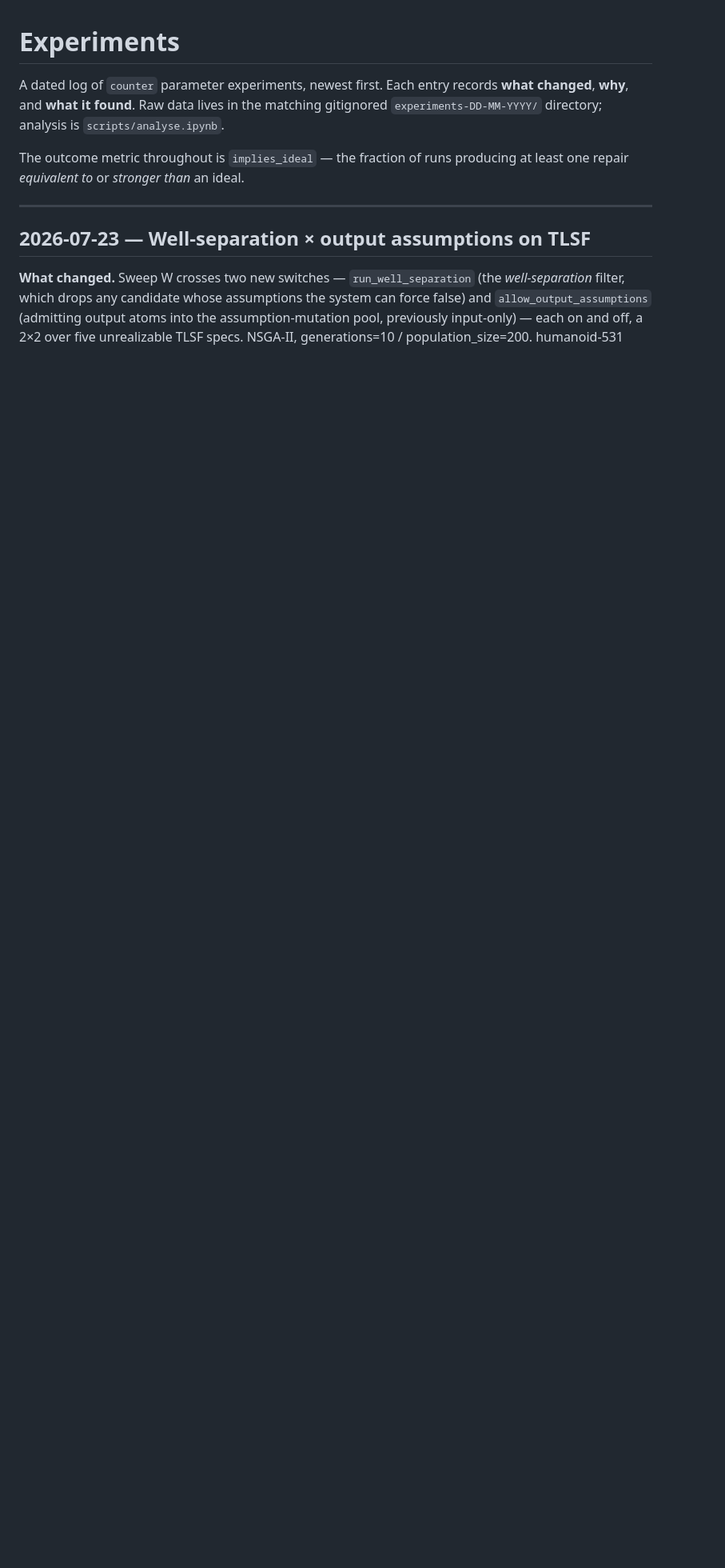
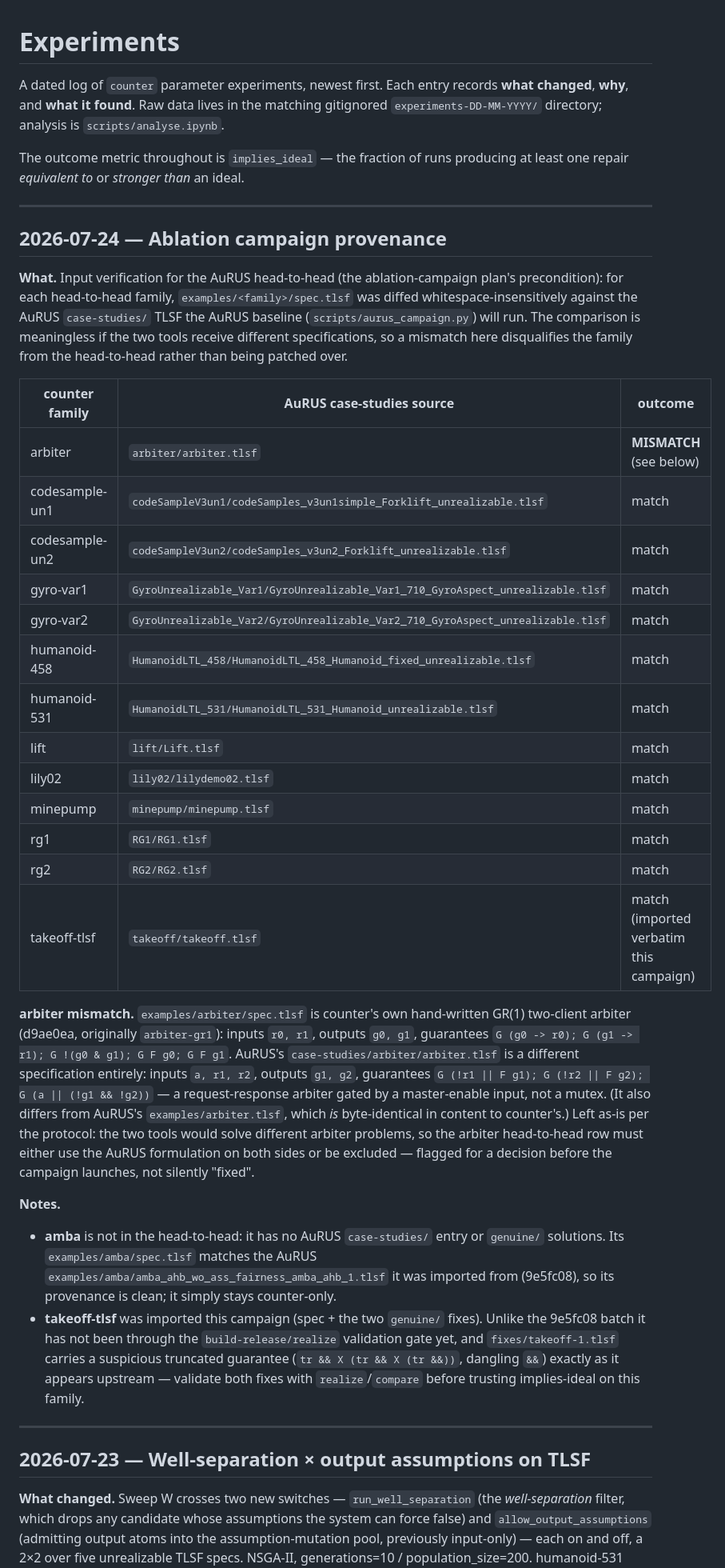
Before and after one commit to benmandrew/counter, a Markdown page: EXPERIMENTS.md, the part around the change. Shown at 80% size. Drawn GitHub-style; blank space fills up the shorter version.

Commit message:
docs: record ablation-campaign provenance check in EXPERIMENTS.md
Whitespace-insensitive diff of each head-to-head family's
examples/<family>/spec.tlsf against the AuRUS case-studies TLSF the
aurus_campaign.py baseline will run. 12 of 13 match; arbiter does not —
counter's spec is its own hand-written GR(1) two-client mutex arbiter
(d9ae0ea) while AuRUS's case study is a request-response arbiter gated
by a master-enable input. Recorded, not patched: the arbiter
head-to-head row needs an explicit decision (same formulation on both
sides, or exclusion) before the campaign launches.

Also noted: amba's clean provenance from aurus examples/ (it stays
counter-only, no AuRUS genuine), and that takeoff-tlsf's imported
fixes still need the realize validation gate — takeoff-1.tlsf carries
an upstream truncated guarantee.

```diff
--- a/EXPERIMENTS.md
+++ b/EXPERIMENTS.md
@@ -6,6 +6,61 @@ gitignored `experiments-DD-MM-YYYY/` directory; analysis is `scripts/analyse.ipy
 
 The outcome metric throughout is `implies_ideal` — the fraction of runs producing
 at least one repair *equivalent to* or *stronger than* an ideal.
+
+---
+
+## 2026-07-24 — Ablation campaign provenance
+
+**What.** Input verification for the AuRUS head-to-head (the ablation-campaign
+plan's precondition): for each head-to-head family,
+`examples/<family>/spec.tlsf` was diffed whitespace-insensitively against the
+AuRUS `case-studies/` TLSF the AuRUS baseline (`scripts/aurus_campaign.py`)
+will run. The comparison is meaningless if the two tools receive different
+specifications, so a mismatch here disqualifies the family from the
+head-to-head rather than being patched over.
+
+| counter family | AuRUS case-studies source | outcome |
+|---|---|---|
+| arbiter | `arbiter/arbiter.tlsf` | **MISMATCH** (see below) |
+| codesample-un1 | `codeSampleV3un1/codeSamples_v3un1simple_Forklift_unrealizable.tlsf` | match |
+| codesample-un2 | `codeSampleV3un2/codeSamples_v3un2_Forklift_unrealizable.tlsf` | match |
+| gyro-var1 | `GyroUnrealizable_Var1/GyroUnrealizable_Var1_710_GyroAspect_unrealizable.tlsf` | match |
+| gyro-var2 | `GyroUnrealizable_Var2/GyroUnrealizable_Var2_710_GyroAspect_unrealizable.tlsf` | match |
+| humanoid-458 | `HumanoidLTL_458/HumanoidLTL_458_Humanoid_fixed_unrealizable.tlsf` | match |
+| humanoid-531 | `HumanoidLTL_531/HumanoidLTL_531_Humanoid_unrealizable.tlsf` | match |
+| lift | `lift/Lift.tlsf` | match |
+| lily02 | `lily02/lilydemo02.tlsf` | match |
+| minepump | `minepump/minepump.tlsf` | match |
+| rg1 | `RG1/RG1.tlsf` | match |
+| rg2 | `RG2/RG2.tlsf` | match |
+| takeoff-tlsf | `takeoff/takeoff.tlsf` | match (imported verbatim this campaign) |
+
+**arbiter mismatch.** `examples/arbiter/spec.tlsf` is counter's own
+hand-written GR(1) two-client arbiter (d9ae0ea, originally `arbiter-gr1`):
+inputs `r0, r1`, outputs `g0, g1`, guarantees
+`G (g0 -> r0); G (g1 -> r1); G !(g0 & g1); G F g0; G F g1`. AuRUS's
+`case-studies/arbiter/arbiter.tlsf` is a different specification entirely:
+inputs `a, r1, r2`, outputs `g1, g2`, guarantees
+`G (!r1 || F g1); G (!r2 || F g2); G (a || (!g1 && !g2))` — a request-response
+arbiter gated by a master-enable input, not a mutex. (It also differs from
+AuRUS's `examples/arbiter.tlsf`, which *is* byte-identical in content to
+counter's.) Left as-is per the protocol: the two tools would solve different
+arbiter problems, so the arbiter head-to-head row must either use the AuRUS
+formulation on both sides or be excluded — flagged for a decision before the
+campaign launches, not silently "fixed".
+
+**Notes.**
+
+- **amba** is not in the head-to-head: it has no AuRUS `case-studies/` entry
+  or `genuine/` solutions. Its `examples/amba/spec.tlsf` matches the AuRUS
+  `examples/amba/amba_ahb_wo_ass_fairness_amba_ahb_1.tlsf` it was imported
+  from (9e5fc08), so its provenance is clean; it simply stays counter-only.
+- **takeoff-tlsf** was imported this campaign (spec + the two `genuine/`
+  fixes). Unlike the 9e5fc08 batch it has not been through the
+  `build-release/realize` validation gate yet, and `fixes/takeoff-1.tlsf`
+  carries a suspicious truncated guarantee (`tr && X (tr && X (tr &&))`,
+  dangling `&&`) exactly as it appears upstream — validate both fixes with
+  `realize`/`compare` before trusting implies-ideal on this family.
 
 ---
 
```
